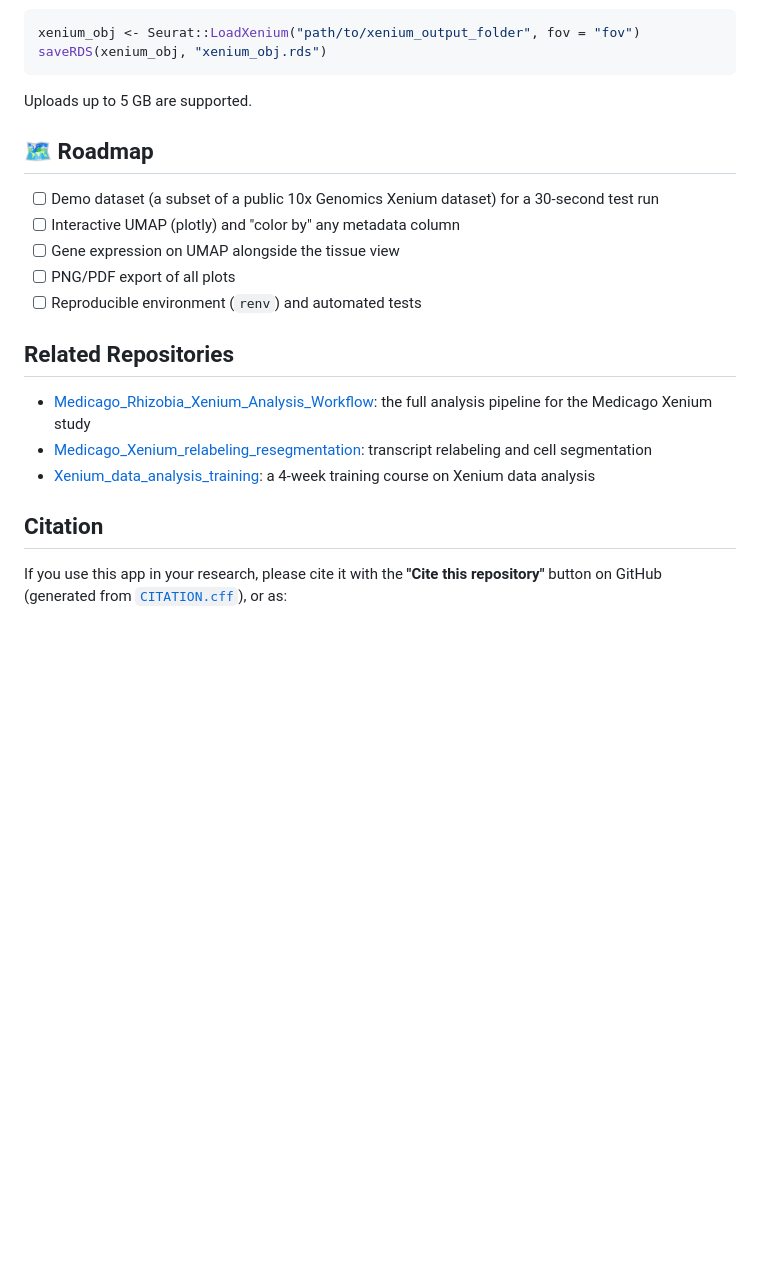
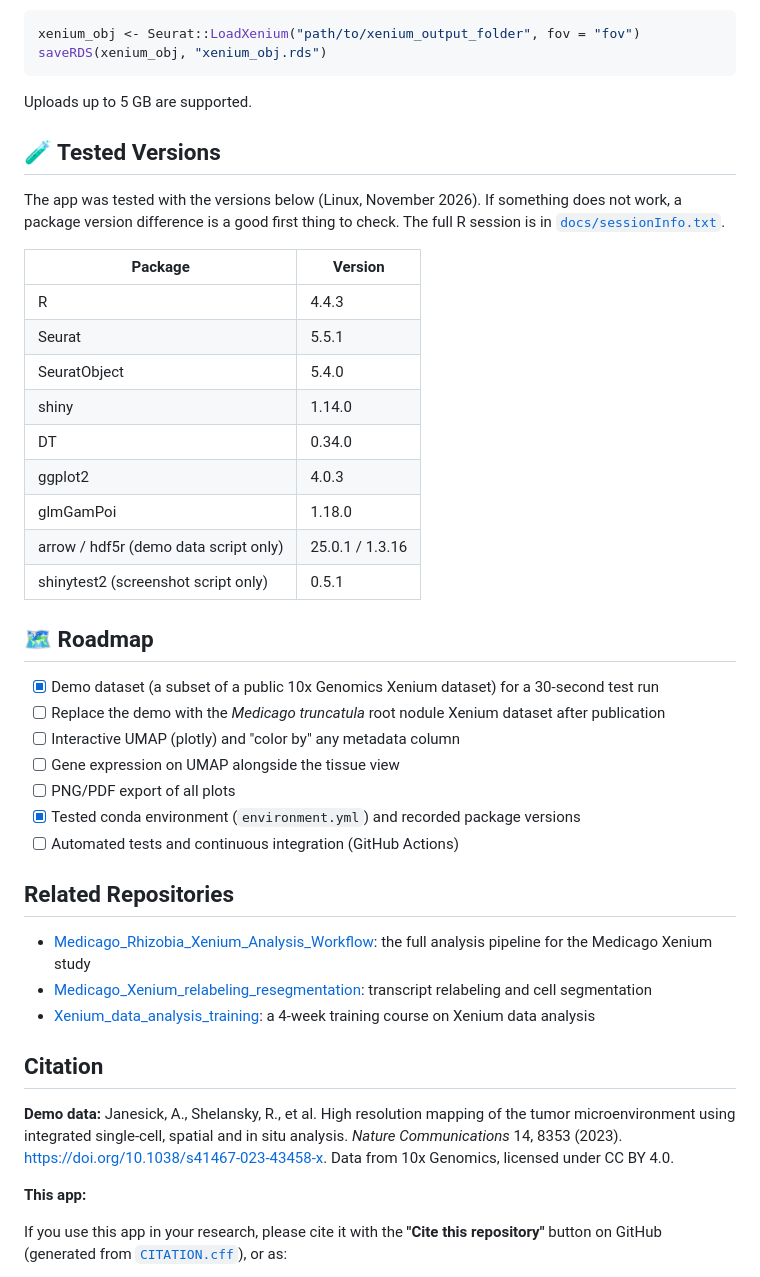
Before and after one commit to MinYaoJhu/MedicagoXeniumSpatialViewer, a Markdown page: README.md, the part around one of its changes. Rendered like a GitHub page; blank space fills up the shorter version.

```diff
--- a/README.md
+++ b/README.md
@@ -88,13 +121,31 @@ saveRDS(xenium_obj, "xenium_obj.rds")
 
 Uploads up to 5 GB are supported.
 
+## 🧪 Tested Versions
+
+The app was tested with the versions below (Linux, November 2026). If something does not work, a package version difference is a good first thing to check. The full R session is in [`docs/sessionInfo.txt`](docs/sessionInfo.txt).
+
+| Package | Version |
+|---|---|
+| R | 4.4.3 |
+| Seurat | 5.5.1 |
+| SeuratObject | 5.4.0 |
+| shiny | 1.14.0 |
+| DT | 0.34.0 |
+| ggplot2 | 4.0.3 |
+| glmGamPoi | 1.18.0 |
+| arrow / hdf5r (demo data script only) | 25.0.1 / 1.3.16 |
+| shinytest2 (screenshot script only) | 0.5.1 |
+
 ## 🗺️ Roadmap
 
-- [ ] Demo dataset (a subset of a public 10x Genomics Xenium dataset) for a 30-second test run
+- [x] Demo dataset (a subset of a public 10x Genomics Xenium dataset) for a 30-second test run
+- [ ] Replace the demo with the *Medicago truncatula* root nodule Xenium dataset after publication
 - [ ] Interactive UMAP (plotly) and "color by" any metadata column
 - [ ] Gene expression on UMAP alongside the tissue view
 - [ ] PNG/PDF export of all plots
-- [ ] Reproducible environment (`renv`) and automated tests
+- [x] Tested conda environment (`environment.yml`) and recorded package versions
+- [ ] Automated tests and continuous integration (GitHub Actions)
 
 ## Related Repositories
 
@@ -103,6 +154,10 @@ Uploads up to 5 GB are supported.
 - [Xenium_data_analysis_training](https://github.com/MinYaoJhu/Xenium_data_analysis_training): a 4-week training course on Xenium data analysis
 
 ## Citation
+
+**Demo data:** Janesick, A., Shelansky, R., et al. High resolution mapping of the tumor microenvironment using integrated single-cell, spatial and in situ analysis. *Nature Communications* 14, 8353 (2023). https://doi.org/10.1038/s41467-023-43458-x. Data from 10x Genomics, licensed under CC BY 4.0.
+
+**This app:**
 
 If you use this app in your research, please cite it with the **"Cite this repository"** button on GitHub (generated from [`CITATION.cff`](CITATION.cff)), or as:
 
```
Also changed, not shown: other parts of README.md (+40 -7 lines), data/README.md (added, +59 -0 lines), assets/screenshots/app_overview.png (added), assets/screenshots/panel_gene_expression.png (added), assets/screenshots/panel_markers.png (added), assets/screenshots/panel_qc.png (added), assets/screenshots/panel_umap.png (added), 6 other files.
